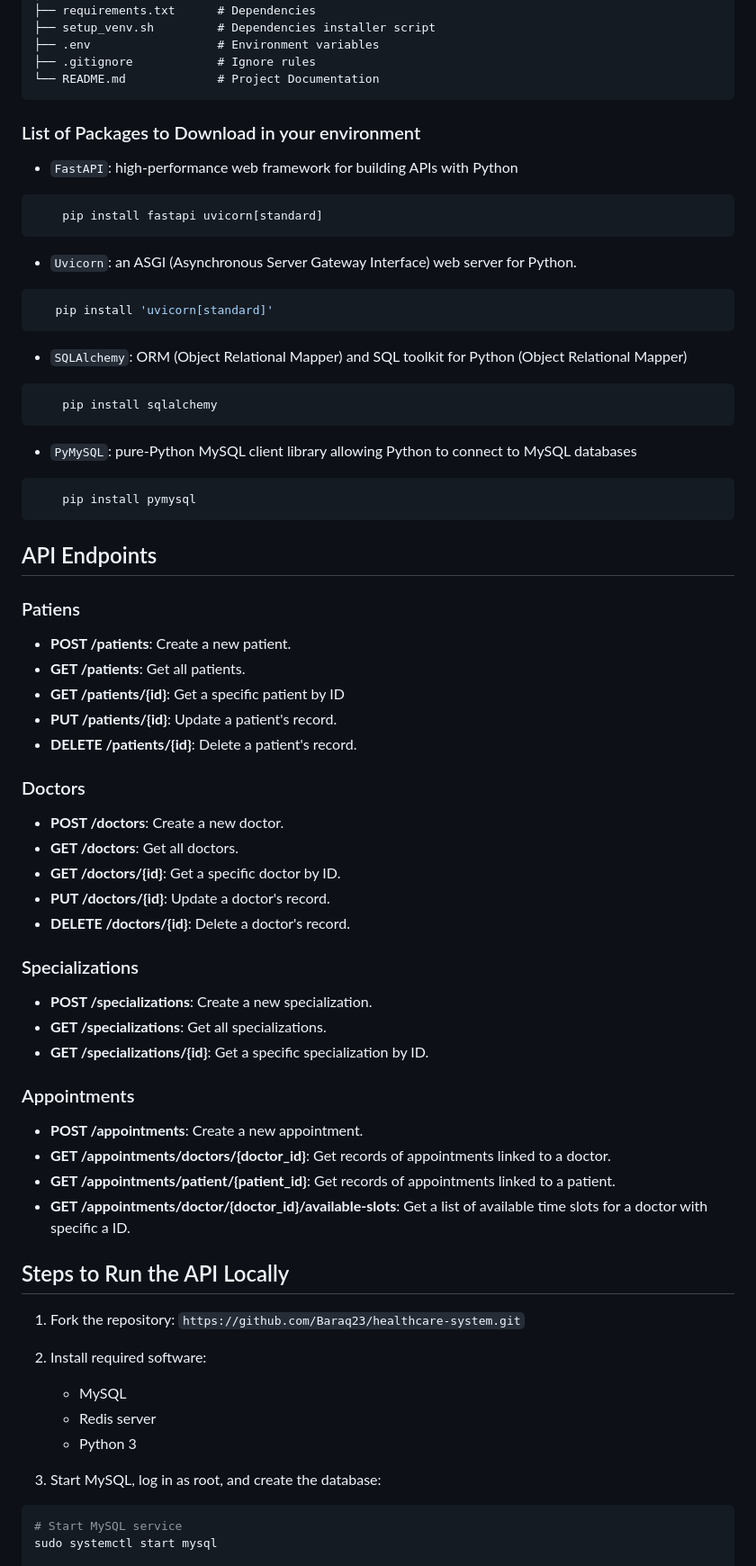
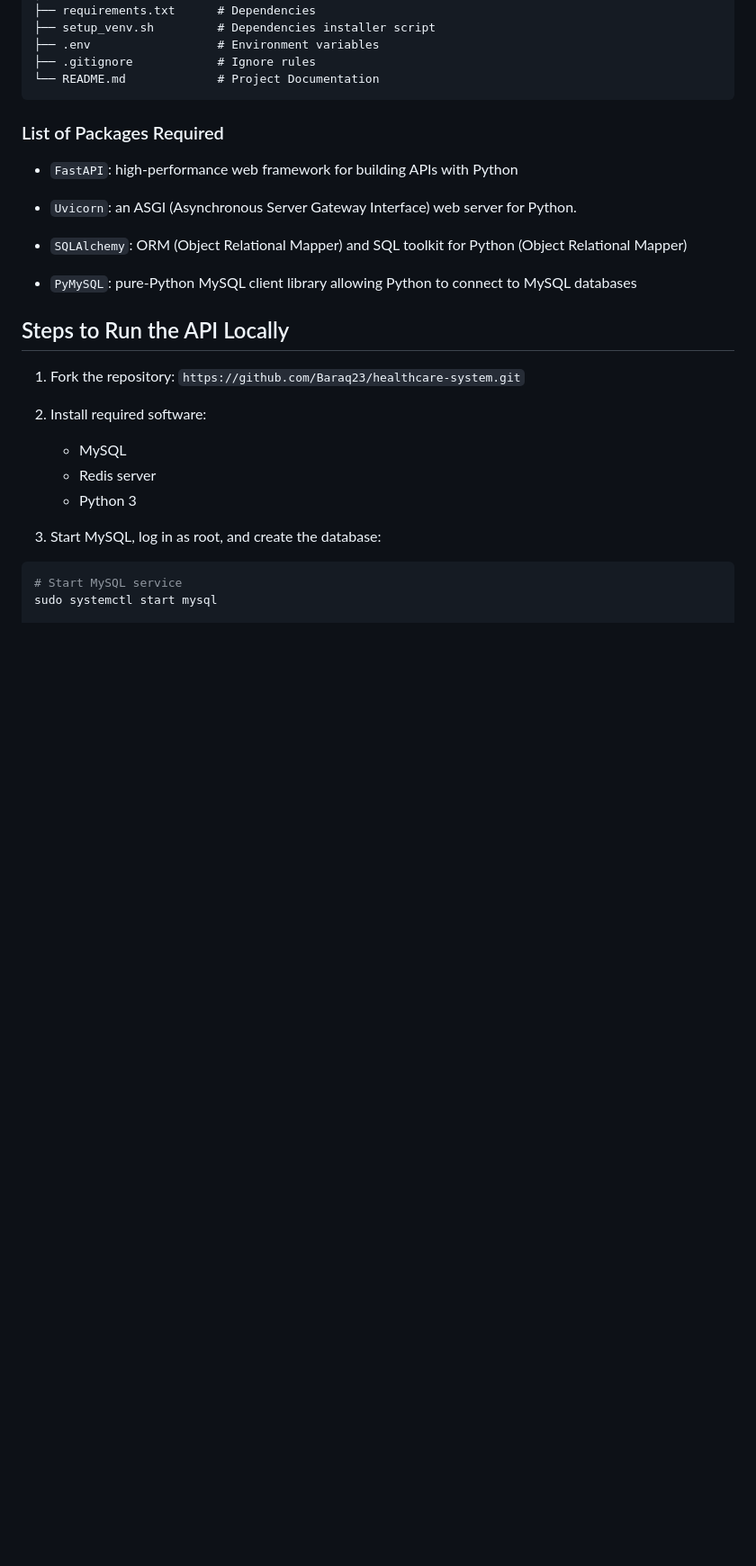
Before and after one commit to Baraq23/healthcare-system, a Markdown page: README.md, the part around the change printed below. Shown: that part at 90% size. GitHub-like rendering; blank space fills up the shorter version.

````diff
--- a/README.md
+++ b/README.md
@@ -26,67 +26,16 @@ The backend is built using Python FastAPI for the API framework, ORM-Alchemy for
     └── README.md             # Project Documentation
 
 
-### List of Packages to Download in your environment
+### List of Packages Required
 
 
 - `FastAPI`: high-performance web framework for building APIs with Python
 
-```bash
-    pip install fastapi uvicorn[standard]
-```
-
- - `Uvicorn`: an ASGI (Asynchronous Server Gateway Interface) web server for Python.
- ```bash
-    pip install 'uvicorn[standard]'
-```
-
+- `Uvicorn`: an ASGI (Asynchronous Server Gateway Interface) web server for Python.
 
 - `SQLAlchemy`: ORM (Object Relational Mapper) and SQL toolkit for Python (Object Relational Mapper)
 
-```bash
-    pip install sqlalchemy
-```
-
 - `PyMySQL`: pure-Python MySQL client library allowing Python to connect to MySQL databases
-
-```bash
-    pip install pymysql
-```
-
-
-
-## API Endpoints
-
-
-### Patiens
-
-- **POST /patients**: Create a new patient.
-- **GET /patients**: Get all patients.
-- **GET /patients/{id}**: Get a specific patient by ID
-- **PUT /patients/{id}**: Update a patient's record.
-- **DELETE /patients/{id}**: Delete a patient's record.
-
-### Doctors
-
-- **POST /doctors**: Create a new doctor.
-- **GET /doctors**: Get all doctors.
-- **GET /doctors/{id}**: Get a specific doctor by ID.
-- **PUT /doctors/{id}**: Update a doctor's record.
-- **DELETE /doctors/{id}**: Delete a doctor's record.
-
-### Specializations
-
-- **POST /specializations**: Create a new specialization.
-- **GET /specializations**: Get all specializations.
-- **GET /specializations/{id}**: Get a specific specialization by ID.
-
-### Appointments
-
-- **POST /appointments**: Create a new appointment.
-- **GET /appointments/doctors/{doctor_id}**: Get records of appointments linked to a doctor.
-- **GET /appointments/patient/{patient_id}**: Get records of appointments linked to a patient.
-- **GET /appointments/doctor/{doctor_id}/available-slots**: Get a list of available time slots for a doctor with specific a ID.
-
 
 
 ## Steps to Run the API Locally
````
Also changed, not shown: other parts of README.md (+145 -0 lines).
